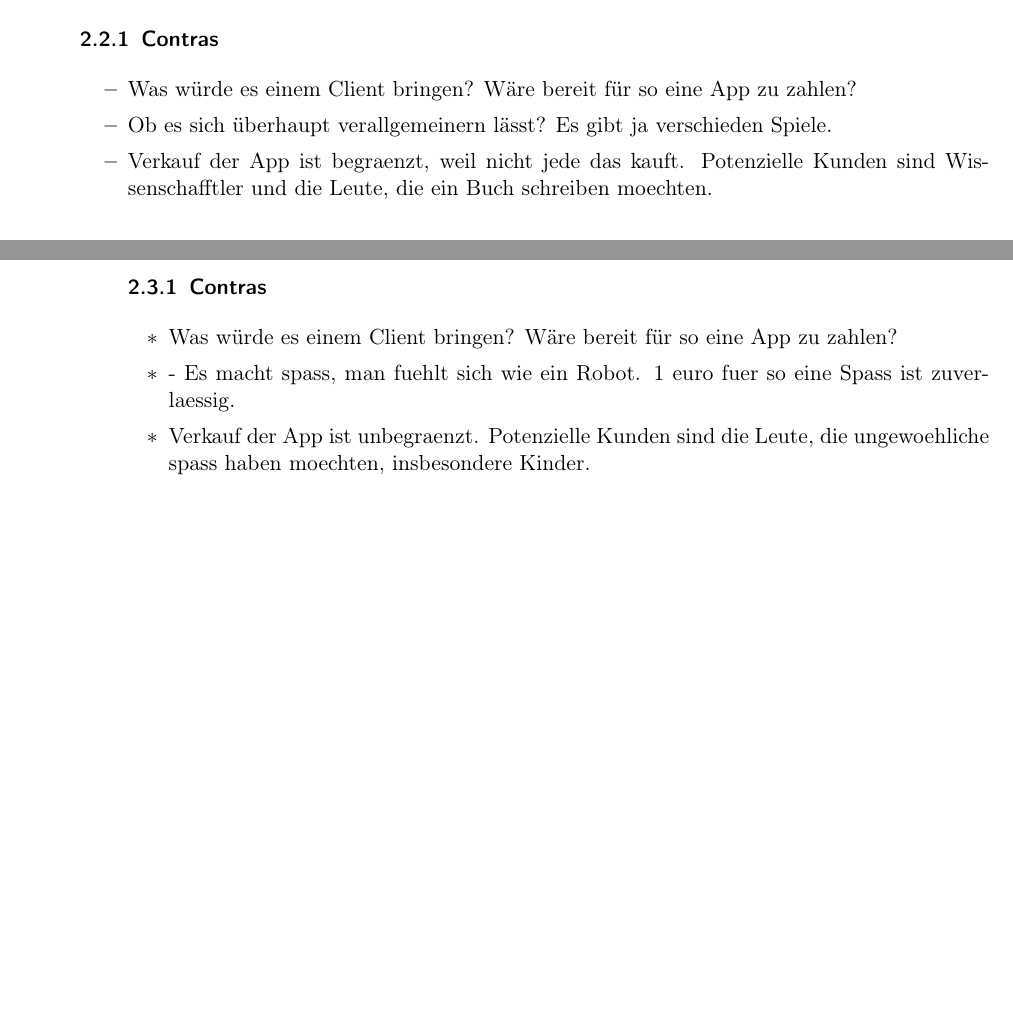
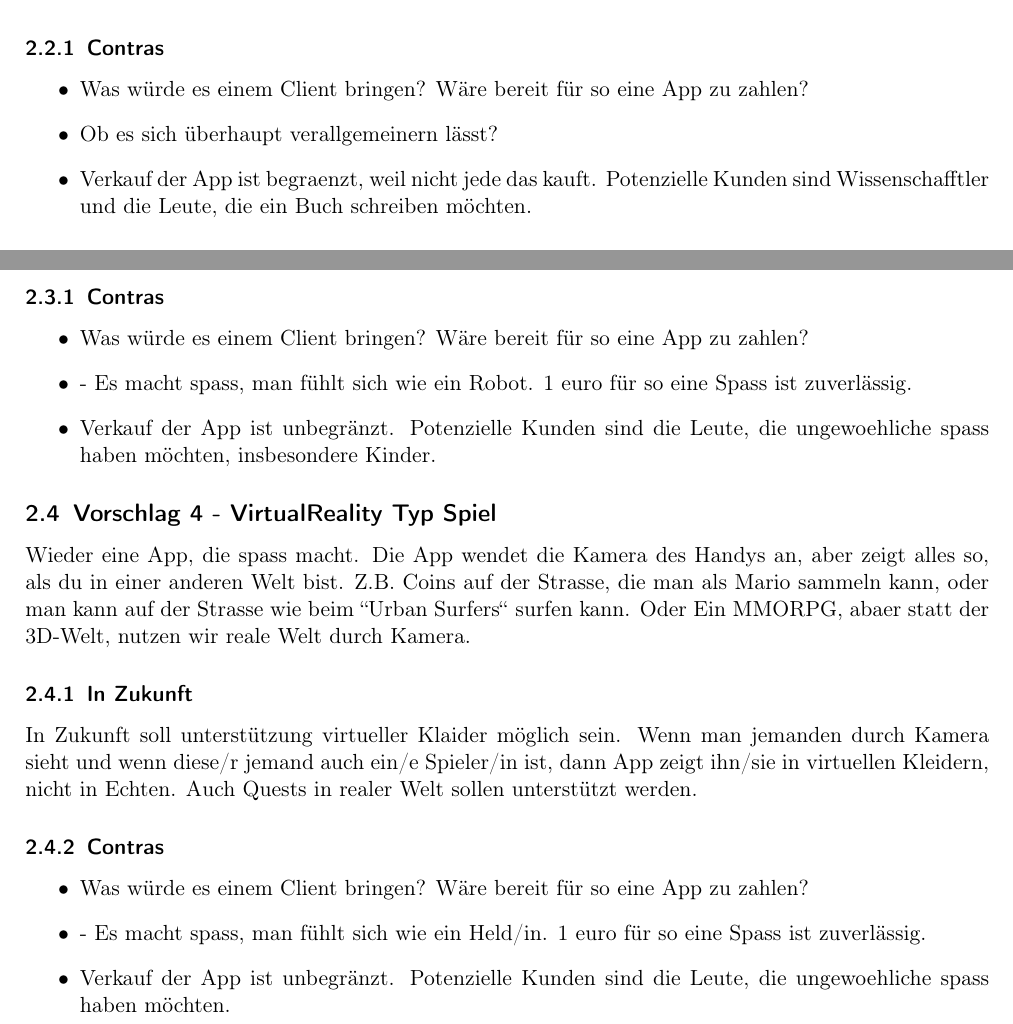
Before and after one commit to supergagle/ProjektWS2014, a LaTeX document (ZielApp/Diskussion.tex, which reads ZielApp/Rashad.tex): two parts of page 5 of 6, joined at a grey line, cut so that both start at the same text, the shorter picture padded with empty space. Compiled offline with pdfLaTeX.

Commit message:
Mein 4. Vorschlag + Korrektur

```diff
--- a/ZielApp/Rashad.tex
+++ b/ZielApp/Rashad.tex
@@ -23,8 +24,9 @@ Es ist eine WYSIWYG-App (\"What You See Is What You Get\“, \"Was du siehst, is
 \subsubsection{Contras}
 \begin{itemize}
 \item Was würde es einem Client bringen? Wäre bereit für so eine App zu zahlen?
-\item Ob es sich überhaupt verallgemeinern lässt? Es gibt ja verschieden Spiele.
-\item Verkauf der App ist begraenzt, weil nicht jede das kauft. Potenzielle Kunden sind Wissenschafftler und die Leute, die ein Buch schreiben moechten.
+\item Ob es sich überhaupt verallgemeinern lässt?
+\item Verkauf der App ist begraenzt, weil nicht jede das kauft. Potenzielle Kunden sind Wissenschafftler und die Leute, die ein Buch schreiben m"ochten.
+\end{itemize}
 
 \subsection{Vorschlag 3 - I am Robot}
 
@@ -34,7 +36,19 @@ Auch ein virtuelles Waffensysten soll beruecksichtigt werden. Z.B. Man soll moeg
 \subsubsection{Contras}
 \begin{itemize}
 \item Was würde es einem Client bringen? Wäre bereit für so eine App zu zahlen?
-\item - Es macht spass, man fuehlt sich wie ein Robot. 1 euro fuer so eine Spass ist zuverlaessig.
-\item Verkauf der App ist unbegraenzt. Potenzielle Kunden sind die Leute, die ungewoehliche spass haben moechten, insbesondere Kinder.
+\item - Es macht spass, man f"uhlt sich wie ein Robot. 1 euro f"ur so eine Spass ist zuverl"assig.
+\item Verkauf der App ist unbegr"anzt. Potenzielle Kunden sind die Leute, die ungewoehliche spass haben m"ochten, insbesondere Kinder.
+\end{itemize}
 
+\subsection{Vorschlag 4 - VirtualReality Typ Spiel}
+
+Wieder eine App, die spass macht. Die App wendet die Kamera des Handys an, aber zeigt alles so, als du in einer anderen Welt bist. Z.B. Coins auf der Strasse, die man als Mario sammeln kann, oder man kann auf der Strasse wie beim ``Urban Surfers`` surfen kann. Oder Ein MMORPG, abaer statt der 3D-Welt, nutzen wir reale Welt durch Kamera.
+
+\subsubsection{In Zukunft} In Zukunft soll unterst"utzung virtueller Klaider m"oglich sein. Wenn man jemanden durch Kamera sieht und wenn diese/r jemand auch ein/e Spieler/in ist, dann App zeigt ihn/sie in virtuellen Kleidern, nicht in Echten. Auch Quests in realer Welt sollen unterst"utzt werden.
+
+\subsubsection{Contras}
+\begin{itemize}
+\item Was würde es einem Client bringen? Wäre bereit für so eine App zu zahlen?
+\item - Es macht spass, man f"uhlt sich wie ein Held/in. 1 euro f"ur so eine Spass ist zuverl"assig.
+\item Verkauf der App ist unbegr"anzt. Potenzielle Kunden sind die Leute, die ungewoehliche spass haben m"ochten.
 \end{itemize}
```
Also changed, not shown: ZielApp/Diskussion.pdf, ZielApp/Rashad.tex (11 more changed lines), 6 other files.
